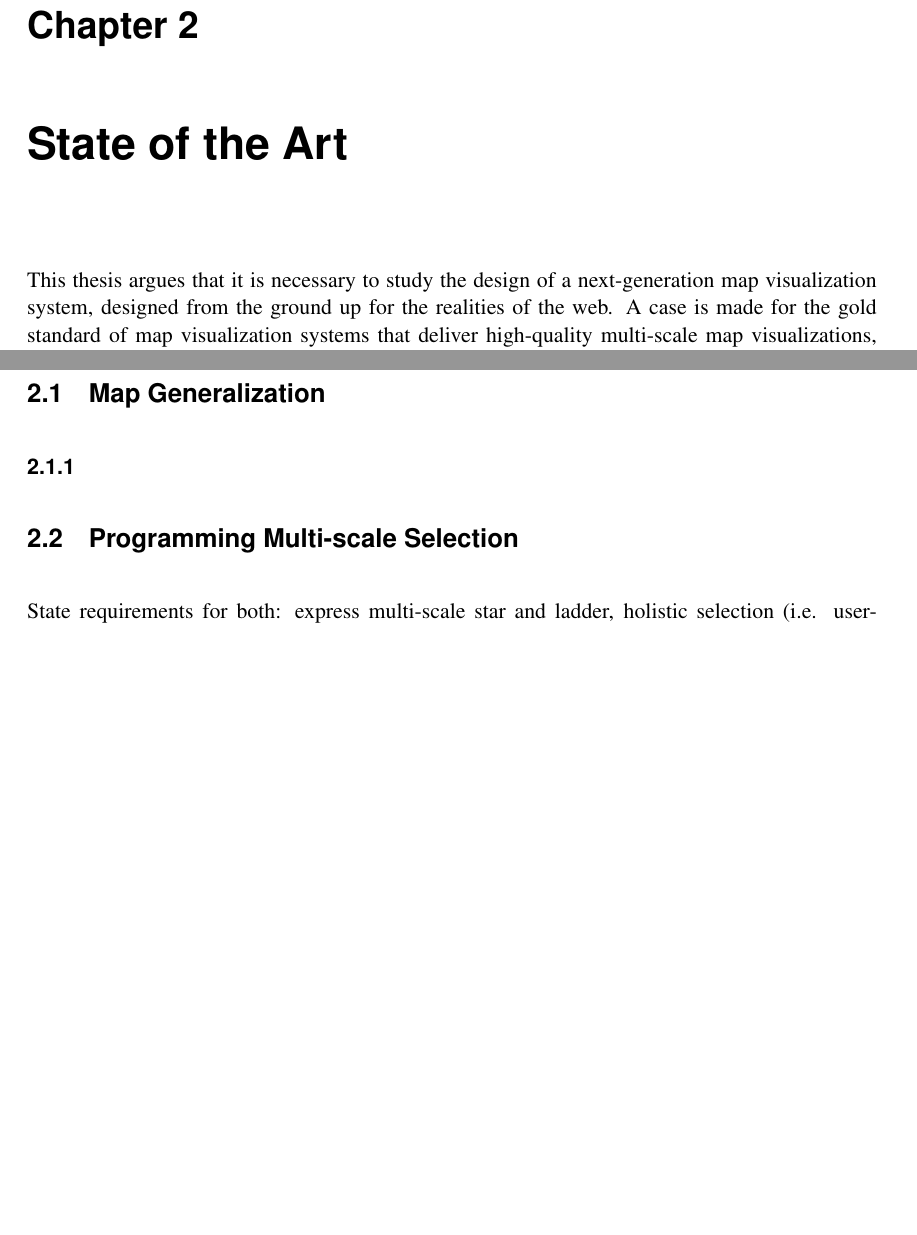
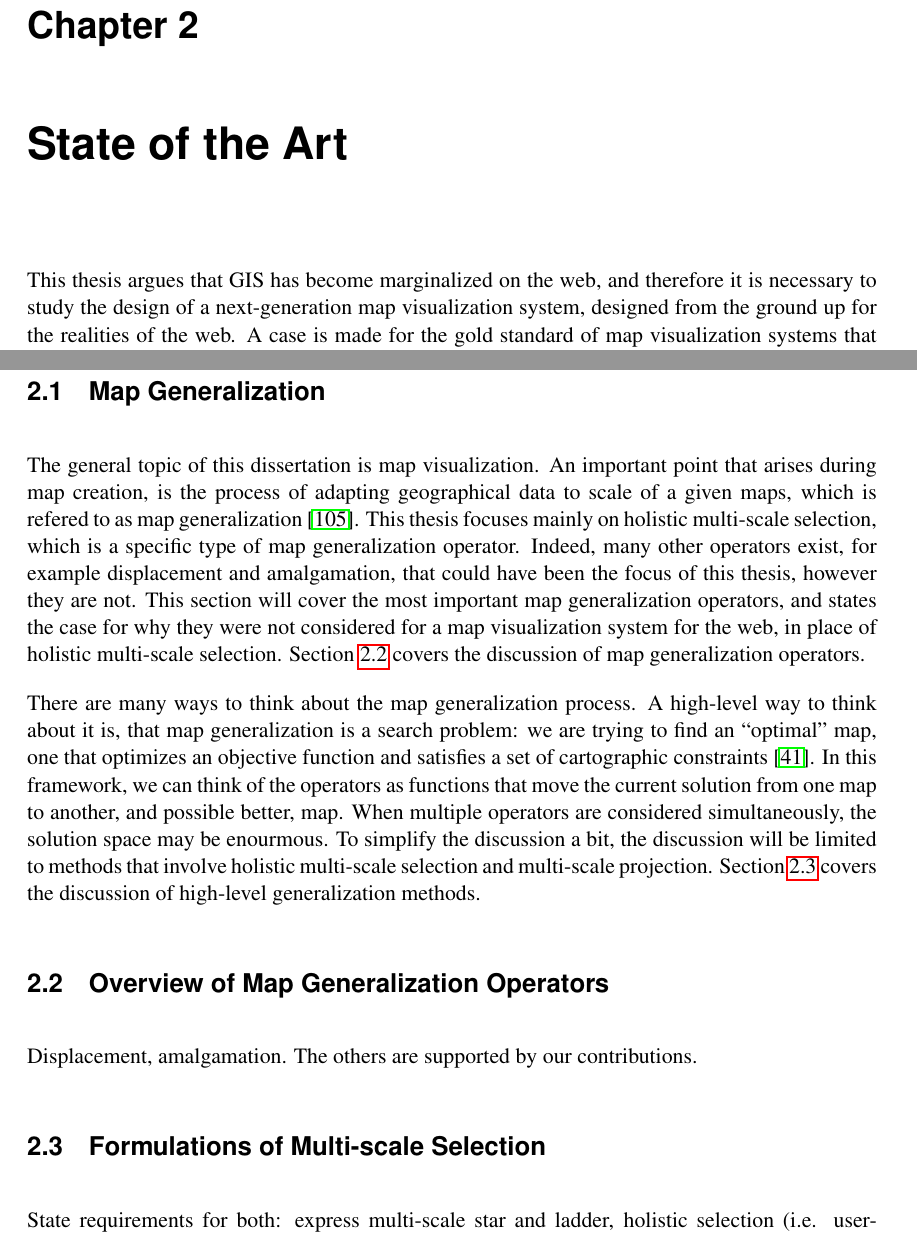
Before and after one commit to skipperkongen/phd-thesis, a LaTeX thesis (thesis.tex): two parts of pages 17 and 19 of 105, joined at a grey line, cut so that both start at the same text, the shorter picture padded with empty space. Compiled offline with pdfLaTeX.

Commit message:
15th day in Osaka: problem statement with figures

```diff
--- a/thesis.tex
+++ b/thesis.tex
@@ -309,7 +316,7 @@ The remainder of this thesis is organized as follows. Chapter~\ref{chapter:state
 % Big data: The next frontier for innovation, competition, and productivity
 % Breaking the chains: On declarative data analysis and data independence in the big data era
 
-This thesis argues that it is necessary to study the design of a next-generation map visualization system, designed from the ground up for the realities of the web. A case is made for the gold standard of map visualization systems that deliver high-quality multi-scale map visualizations, while being superbly integrated with relational database, highly productive for non-experts, highly scalable in data volume (millions of records), highly available even through system maintenance, and can effortlessly serve concurrent requests to large numbers (millions) of online users. The system does not have to be perfect, or even better in all dimensions than previous work. It simply has to be better-suited for map visualizations on the web. Specifically, some previous work will propose more features or features that more cleverly through out. However, case by case, gaps will be identified between the related work and what the gold standard for map visualization systems should be on the web.
+This thesis argues that GIS has become marginalized on the web, and therefore it is necessary to study the design of a next-generation map visualization system, designed from the ground up for the realities of the web. A case is made for the gold standard of map visualization systems that deliver high-quality multi-scale map visualizations, while being superbly integrated with relational database, highly productive for non-experts, highly scalable in data volume (millions of records), highly available even through system maintenance, and can effortlessly serve concurrent requests to large numbers (millions) of online users. The system does not have to be perfect, or even better in all dimensions than previous work. It simply has to be better-suited for map visualizations on the web. Specifically, some previous work will propose more features or features that more cleverly through out. However, case by case, gaps will be identified between the related work and what the gold standard for map visualization systems should be on the web.
 
 \marcos{Related work chapter: here are the broad areas (paint the big picture). Maybe even a real picture, a figure that shows the different areas. A conceptual model of how to navigate the litterature, a map of sorts. Here are some representative works, here is how you should think about them. There will be some references, details in the related works. focus on data abstraction (map generalization, also cover some other stuff), less focus on data serving (database, key-value stores, caching, CDN, etc.).}
 
@@ -344,11 +341,22 @@ Answering each of these questions will require us to investigate areas beyond pu
 % subsection{CONTRIBUTION} plus-minus. Last subsection ACCEPTED area.
 
 \section{Map Generalization}
-\subsection{}
+
+The general topic of this dissertation is map visualization. An important point that arises during map creation, is the process of adapting geographical data to scale of a given maps, which is refered to as map generalization~\cite{weibel1999generalising}. This thesis focuses mainly on holistic multi-scale selection, which is a specific type of map generalization operator. Indeed, many other operators exist, for example displacement and amalgamation, that could have been the focus of this thesis, however they are not. This section will cover the most important map generalization operators, and states the case for why they were not considered for a map visualization system for the web, in place of holistic multi-scale selection. Section~\ref{state:of:the:art:map:generalization:operators} covers the discussion of map generalization operators.
+
+There are many ways to think about the map generalization process. A high-level way to think about it is, that map generalization is a search problem: we are trying to find an ``optimal'' map, one that optimizes an objective function and satisfies a set of cartographic constraints~\cite{harrie1999constraint}. In this framework, we can think of the operators as functions that move the current solution from one map to another, and possible better, map. When multiple operators are considered simultaneously, the solution space may be enourmous. To simplify the discussion a bit, the discussion will be limited to methods that involve holistic multi-scale selection and multi-scale projection. Section~\ref{state:of:the:art:programming:multiscale:selection} covers the discussion of high-level generalization methods.
+
+
+\section{Overview of Map Generalization Operators}
+\label{state:of:the:art:map:generalization:operators}
+
+Displacement, amalgamation. The others are supported by our contributions.
+
+
 
 % EXPRESSING
-\section{Programming Multi-scale Selection}
-\label{related:work:expressing}
+\section{Formulations of Multi-scale Selection}
+\label{state:of:the:art:programming:multiscale:selection}
 
 State requirements for both: express multi-scale star and ladder, holistic selection (i.e. user-defined constraints and objectives), integrate relational data, encourage code sharing and reuse, intuitive for non-experts (constraints), maximize program clarity/minimize program length (objective).
 \emph{maybe state these in Introduction: problem statement, and refer to the section}.
```
Also changed, not shown: thesis.tex (19 more changed lines).
